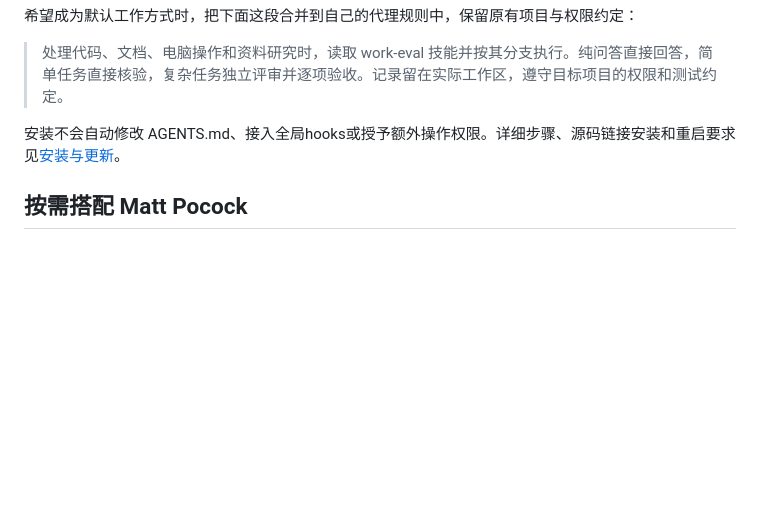
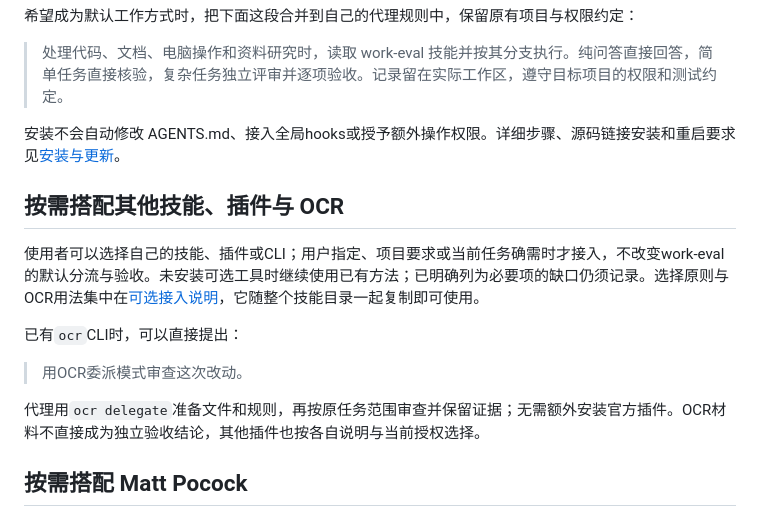
Before and after one commit to Pjhhhhh/agent-workflow, a Markdown page: README.md, the part around the change. GitHub-like rendering; blank space fills up the shorter version.

Commit message:
docs(ocr): 明确可选工具与委派审查流程

```diff
--- a/README.md
+++ b/README.md
@@ -26,6 +26,16 @@ npx skills add Pjhhhhh/agent-workflow --skill work-eval
 > 处理代码、文档、电脑操作和资料研究时，读取 work-eval 技能并按其分支执行。纯问答直接回答，简单任务直接核验，复杂任务独立评审并逐项验收。记录留在实际工作区，遵守目标项目的权限和测试约定。
 
 安装不会自动修改 AGENTS.md、接入全局hooks或授予额外操作权限。详细步骤、源码链接安装和重启要求见[安装与更新](docs/安装与更新.md)。
+
+## 按需搭配其他技能、插件与 OCR
+
+使用者可以选择自己的技能、插件或CLI；用户指定、项目要求或当前任务确需时才接入，不改变work-eval的默认分流与验收。未安装可选工具时继续使用已有方法；已明确列为必要项的缺口仍须记录。选择原则与OCR用法集中在[可选接入说明](skills/work-eval/references/optional-integrations.md)，它随整个技能目录一起复制即可使用。
+
+已有`ocr`CLI时，可以直接提出：
+
+> 用OCR委派模式审查这次改动。
+
+代理用`ocr delegate`准备文件和规则，再按原任务范围审查并保留证据；无需额外安装官方插件。OCR材料不直接成为独立验收结论，其他插件也按各自说明与当前授权选择。
 
 ## 按需搭配 Matt Pocock
 
```
Also changed, not shown: skills/work-eval/SKILL.md (+2 -0 lines), 1 other file.
